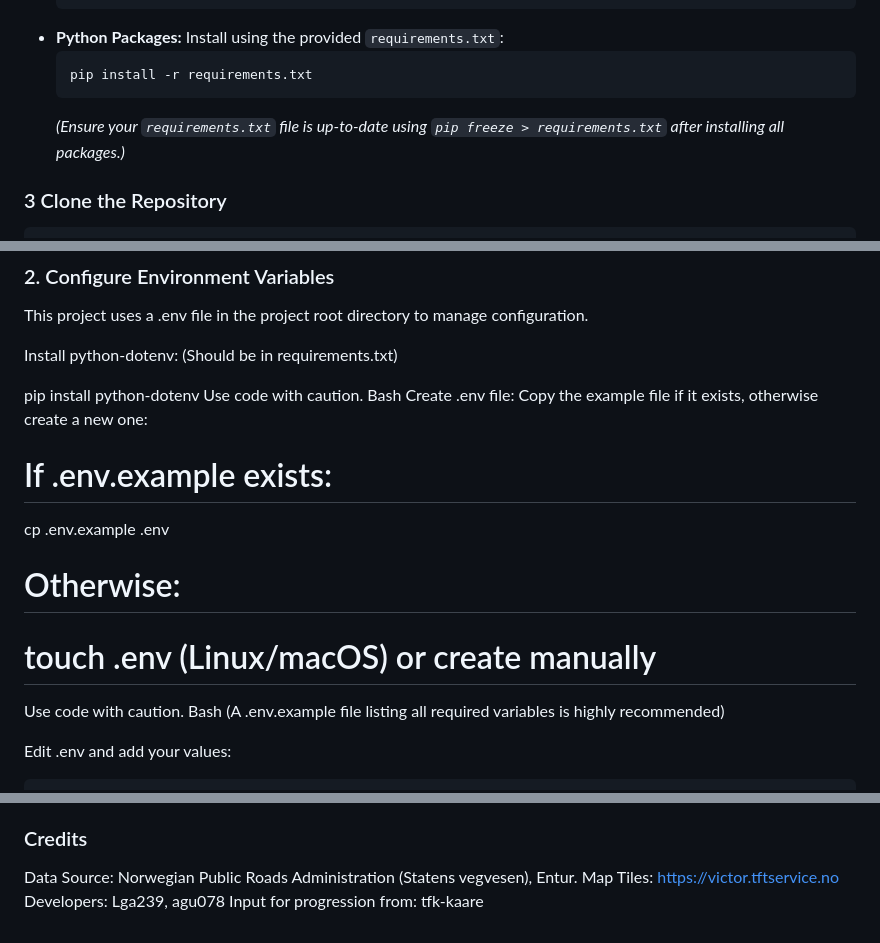
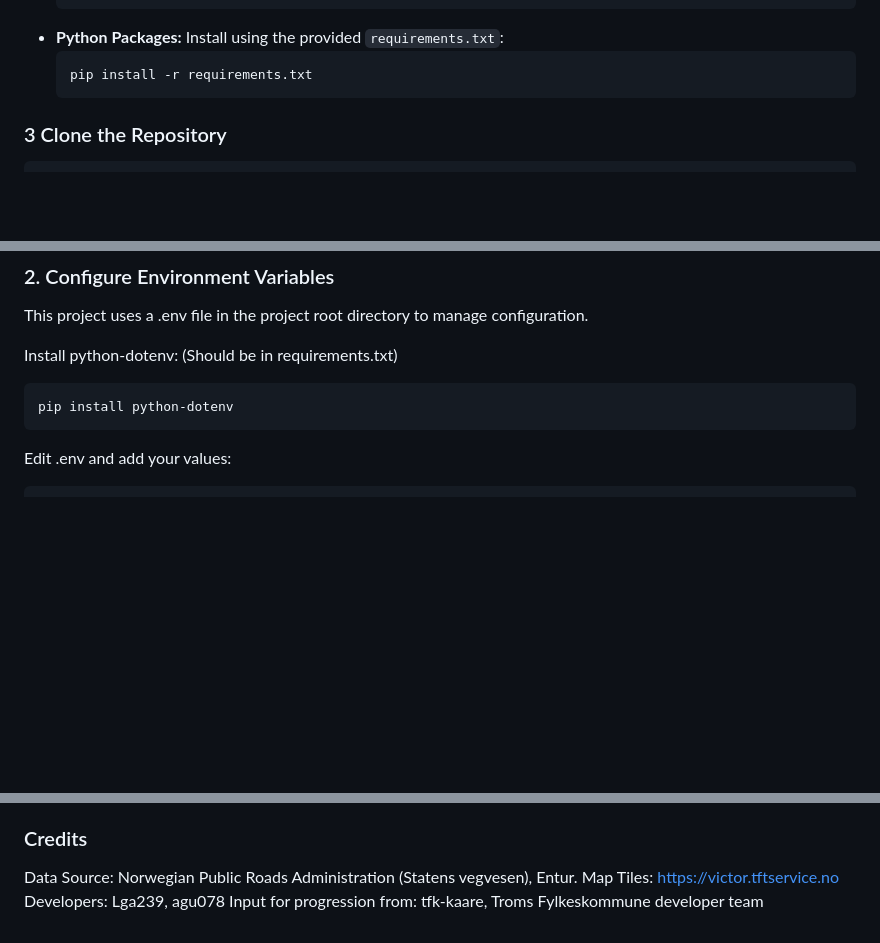
Before and after one commit to TromsFylkestrafikk/rtm-vts, a Markdown page: README.md, 3 parts joined by grey strips. GitHub-like rendering; blank space fills up the shorter version.

````diff
--- a/README.md
+++ b/README.md
@@ -52,7 +52,6 @@ These must be installed on your system **before** installing Python packages. In
     ```bash
     pip install -r requirements.txt
     ```
-    *(Ensure your `requirements.txt` file is up-to-date using `pip freeze > requirements.txt` after installing all packages.)*
 
 ### 3 Clone the Repository
 
@@ -68,19 +67,9 @@ cd rtm-vts
 This project uses a .env file in the project root directory to manage configuration.
 
 Install python-dotenv: (Should be in requirements.txt)
-
+```Bash
 pip install python-dotenv
-Use code with caution.
-Bash
-Create .env file: Copy the example file if it exists, otherwise create a new one:
-
-# If .env.example exists:
-cp .env.example .env
-# Otherwise:
-# touch .env (Linux/macOS) or create manually
-Use code with caution.
-Bash
-(A .env.example file listing all required variables is highly recommended)
+```
 
 Edit .env and add your values:
 ```Bash
@@ -200,4 +186,4 @@ Security: Keep API credentials and your Django SECRET_KEY secure. Do not commit
 Data Source: Norwegian Public Roads Administration (Statens vegvesen), Entur.
 Map Tiles: https://victor.tftservice.no
 Developers: Lga239, agu078
-Input for progression from: tfk-kaare
+Input for progression from: tfk-kaare, Troms Fylkeskommune developer team
````
Also changed, not shown: other parts of README.md (+0 -3 lines).
